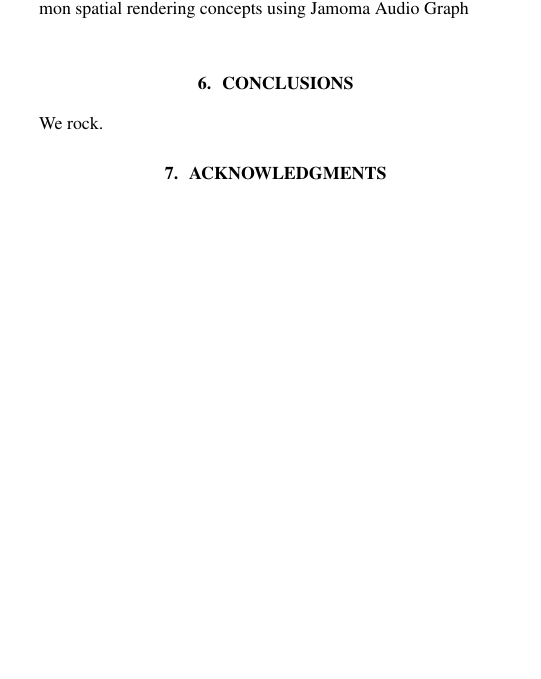
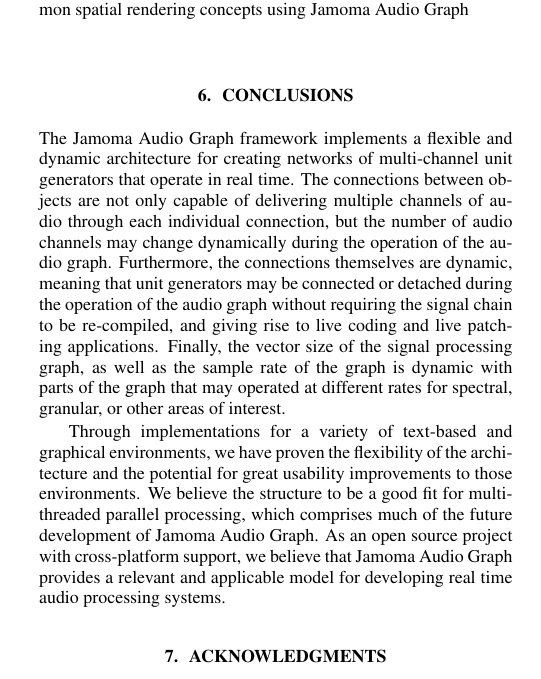
Before and after one commit to alexarje/JamomaPublications, a LaTeX paper (Proceedings/2010-DAFx-Multicore/JamomaMulticore-DAFx.tex): part of one column of page 7 of 8, cut so that both start at the same text, the shorter picture padded with empty space. Compiled offline with pdfLaTeX.

Commit message:
dafx: wrote a real conclusion

```diff
--- a/Proceedings/2010-DAFx-Multicore/JamomaMulticore-DAFx.tex
+++ b/Proceedings/2010-DAFx-Multicore/JamomaMulticore-DAFx.tex
@@ -951,14 +949,16 @@
 %
 %%%%%%%%%%%%%%%%%%%%%%%%%%%%%%%%%%%%%%%%%%%%%%%%%%%%%%%%%%%%%%%%%%%%%
 
-We rock.
+% CHANGED: I did the following as our first draft, basically going through the bullet points of our requirements.  [TAP]
+
+The Jamoma Audio Graph framework implements a flexible and dynamic architecture for creating networks of multi-channel unit generators that operate in real time.
+The connections between objects are not only capable of delivering multiple channels of audio through each individual connection, but the number of audio channels may change dynamically during the operation of the audio graph.
+Furthermore, the connections themselves are dynamic, meaning that unit generators may be connected or detached during the operation of the audio graph without requiring the signal chain to be re-compiled, and giving rise to live coding and live patching applications.
+Finally, the vector size of the signal processing graph, as well as the sample rate of the graph is dynamic with parts of the graph that may operated at different rates for spectral, granular, or other areas of interest.
+
+Through implementations for a variety of text-based and graphical environments, we have proven the flexibility of the architecture and the potential for great usability improvements to those environments.  We believe the structure to be a good fit for multi-threaded parallel processing, which comprises much of the future development of Jamoma Audio Graph.  As an open source project with cross-platform support, we believe that Jamoma Audio Graph provides a relevant and applicable model for developing real time audio processing systems.
 
 % (end)
-
-
-
-
-% CHANGED Trond's attempt at outlining ends here  -------------------------------------
 
 
 %%%%%%%%%%%%%%%%%%%%%%%%%%%%%%%%%%%%%%%%%%%%%%%%%%%%%%%%%%%%%%
```
Also changed, not shown: Proceedings/2010-DAFx-Multicore/JamomaMulticore-DAFx.tex (2 more changed lines).
